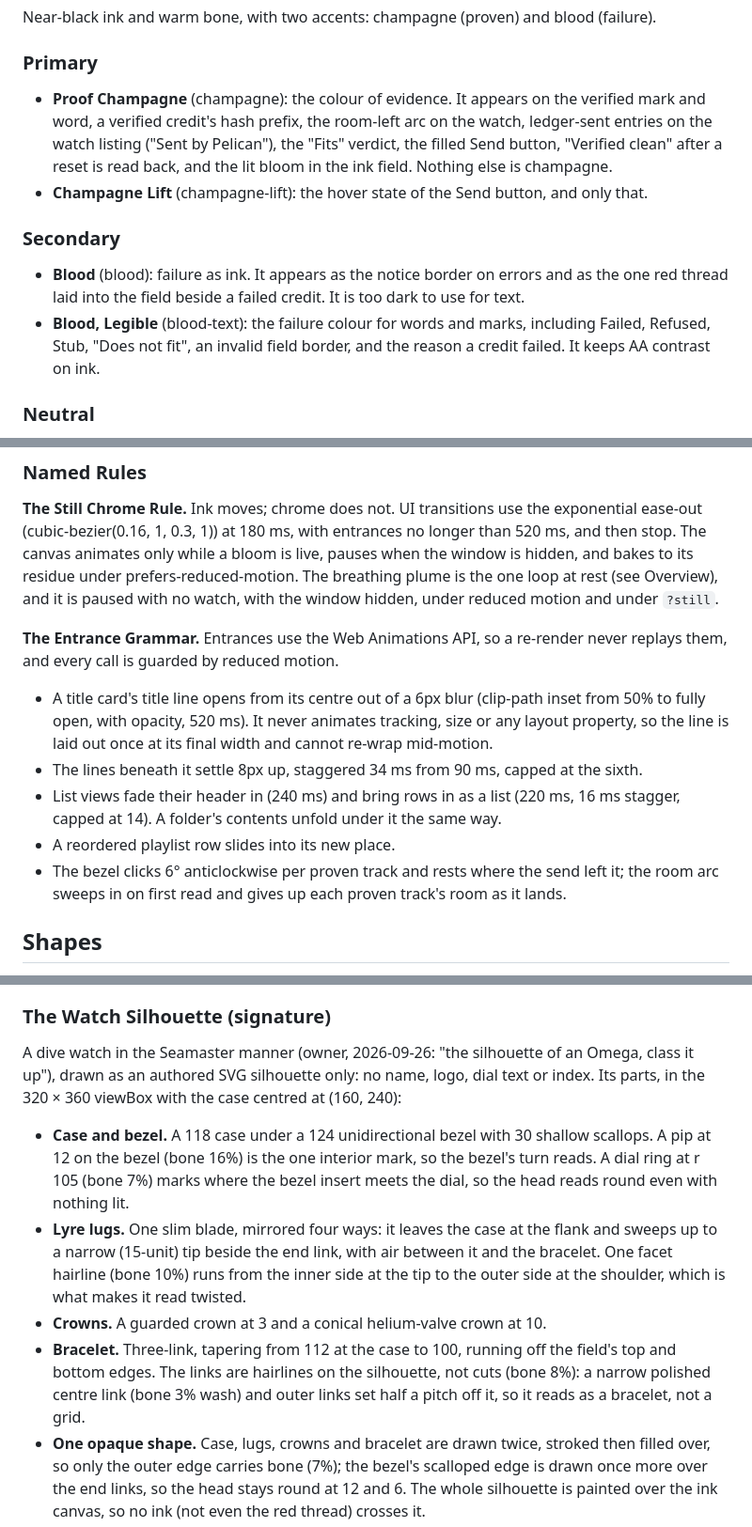
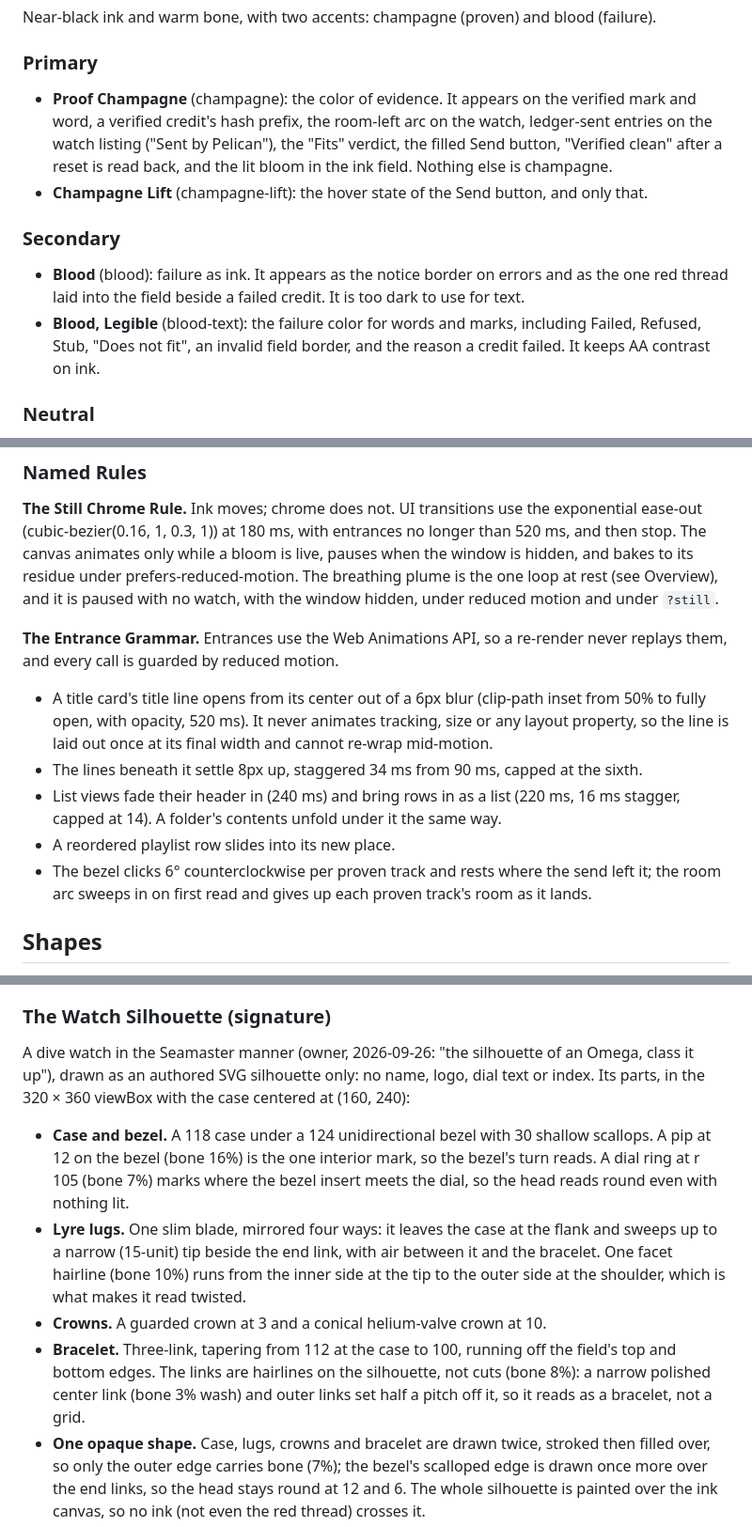
Before and after one commit to n0ble-s1x/pelican, a Markdown page: DESIGN.md, 3 parts joined by grey strips. Shown at 94% size. GitHub-like rendering.

```diff
--- a/DESIGN.md
+++ b/DESIGN.md
@@ -162,12 +162,12 @@ Motion belongs to the ink. Chrome settles in 150 to 250 ms and then stays still.
 Near-black ink and warm bone, with two accents: champagne (proven) and blood (failure).
 
 ### Primary
-- **Proof Champagne** (champagne): the colour of evidence. It appears on the verified mark and word, a verified credit's hash prefix, the room-left arc on the watch, ledger-sent entries on the watch listing ("Sent by Pelican"), the "Fits" verdict, the filled Send button, "Verified clean" after a reset is read back, and the lit bloom in the ink field. Nothing else is champagne.
+- **Proof Champagne** (champagne): the color of evidence. It appears on the verified mark and word, a verified credit's hash prefix, the room-left arc on the watch, ledger-sent entries on the watch listing ("Sent by Pelican"), the "Fits" verdict, the filled Send button, "Verified clean" after a reset is read back, and the lit bloom in the ink field. Nothing else is champagne.
 - **Champagne Lift** (champagne-lift): the hover state of the Send button, and only that.
 
 ### Secondary
 - **Blood** (blood): failure as ink. It appears as the notice border on errors and as the one red thread laid into the field beside a failed credit. It is too dark to use for text.
-- **Blood, Legible** (blood-text): the failure colour for words and marks, including Failed, Refused, Stub, "Does not fit", an invalid field border, and the reason a credit failed. It keeps AA contrast on ink.
+- **Blood, Legible** (blood-text): the failure color for words and marks, including Failed, Refused, Stub, "Does not fit", an invalid field border, and the reason a credit failed. It keeps AA contrast on ink.
 
 ### Neutral
 - **Ink** (ink): the ground of the window, the field, and the sticky commit block. The canvas base is painted in the same value.
@@ -231,11 +231,11 @@ The system is flat. Depth comes from the ink itself, a plume of lit, domain-warp
 **The Still Chrome Rule.** Ink moves; chrome does not. UI transitions use the exponential ease-out (cubic-bezier(0.16, 1, 0.3, 1)) at 180 ms, with entrances no longer than 520 ms, and then stop. The canvas animates only while a bloom is live, pauses when the window is hidden, and bakes to its residue under prefers-reduced-motion. The breathing plume is the one loop at rest (see Overview), and it is paused with no watch, with the window hidden, under reduced motion and under `?still`.
 
 **The Entrance Grammar.** Entrances use the Web Animations API, so a re-render never replays them, and every call is guarded by reduced motion.
-- A title card's title line opens from its centre out of a 6px blur (clip-path inset from 50% to fully open, with opacity, 520 ms). It never animates tracking, size or any layout property, so the line is laid out once at its final width and cannot re-wrap mid-motion.
+- A title card's title line opens from its center out of a 6px blur (clip-path inset from 50% to fully open, with opacity, 520 ms). It never animates tracking, size or any layout property, so the line is laid out once at its final width and cannot re-wrap mid-motion.
 - The lines beneath it settle 8px up, staggered 34 ms from 90 ms, capped at the sixth.
 - List views fade their header in (240 ms) and bring rows in as a list (220 ms, 16 ms stagger, capped at 14). A folder's contents unfold under it the same way.
 - A reordered playlist row slides into its new place.
-- The bezel clicks 6° anticlockwise per proven track and rests where the send left it; the room arc sweeps in on first read and gives up each proven track's room as it lands.
+- The bezel clicks 6° counterclockwise per proven track and rests where the send left it; the room arc sweeps in on first read and gives up each proven track's room as it lands.
 
 ## Shapes
 
@@ -280,11 +280,11 @@ The shape language is a hairline and a right angle. Buttons and inputs have a 1p
 - The roll fades only in its outer 12px and 40px, and it hides its scrollbar.
 
 ### The Watch Silhouette (signature)
-A dive watch in the Seamaster manner (owner, 2026-09-26: "the silhouette of an Omega, class it up"), drawn as an authored SVG silhouette only: no name, logo, dial text or index. Its parts, in the 320 × 360 viewBox with the case centred at (160, 240):
+A dive watch in the Seamaster manner (owner, 2026-09-26: "the silhouette of an Omega, class it up"), drawn as an authored SVG silhouette only: no name, logo, dial text or index. Its parts, in the 320 × 360 viewBox with the case centered at (160, 240):
 - **Case and bezel.** A 118 case under a 124 unidirectional bezel with 30 shallow scallops. A pip at 12 on the bezel (bone 16%) is the one interior mark, so the bezel's turn reads. A dial ring at r 105 (bone 7%) marks where the bezel insert meets the dial, so the head reads round even with nothing lit.
 - **Lyre lugs.** One slim blade, mirrored four ways: it leaves the case at the flank and sweeps up to a narrow (15-unit) tip beside the end link, with air between it and the bracelet. One facet hairline (bone 10%) runs from the inner side at the tip to the outer side at the shoulder, which is what makes it read twisted.
 - **Crowns.** A guarded crown at 3 and a conical helium-valve crown at 10.
-- **Bracelet.** Three-link, tapering from 112 at the case to 100, running off the field's top and bottom edges. The links are hairlines on the silhouette, not cuts (bone 8%): a narrow polished centre link (bone 3% wash) and outer links set half a pitch off it, so it reads as a bracelet, not a grid.
+- **Bracelet.** Three-link, tapering from 112 at the case to 100, running off the field's top and bottom edges. The links are hairlines on the silhouette, not cuts (bone 8%): a narrow polished center link (bone 3% wash) and outer links set half a pitch off it, so it reads as a bracelet, not a grid.
 - **One opaque shape.** Case, lugs, crowns and bracelet are drawn twice, stroked then filled over, so only the outer edge carries bone (7%); the bezel's scalloped edge is drawn once more over the end links, so the head stays round at 12 and 6. The whole silhouette is painted over the ink canvas, so no ink (not even the red thread) crosses it.
 - **Lit.** Only the champagne room arc, riding the bezel at r 115, which eases over 900 ms. The bezel turns 6° per proven track. No counter, no brand.
 - **No watch.** The fill becomes ink and the edge a continuous bone hairline at 22% (never dotted), with the dial ring at 18% and the lug facets at 14%: an empty but unmistakably round dive watch. Links, pip and arc are hidden, the field dims to 40%, and the plume stops breathing.
```
Also changed, not shown: other parts of DESIGN.md (+11 -11 lines), PRODUCT.md (+34 -35 lines).
